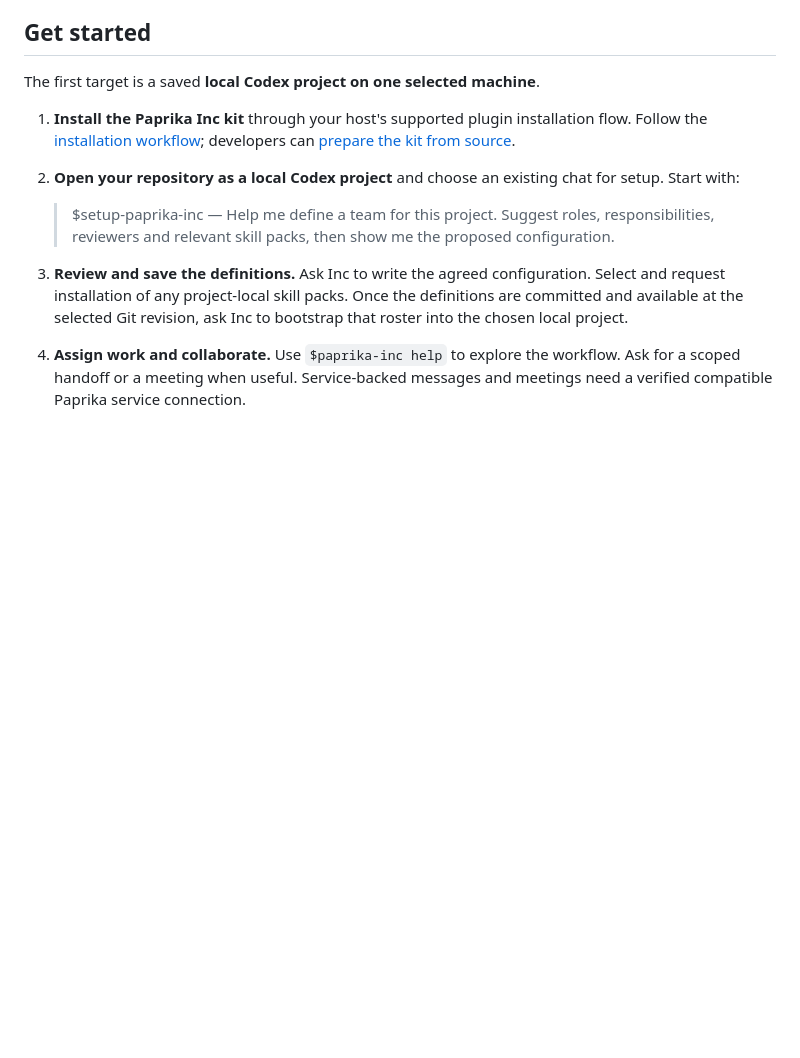
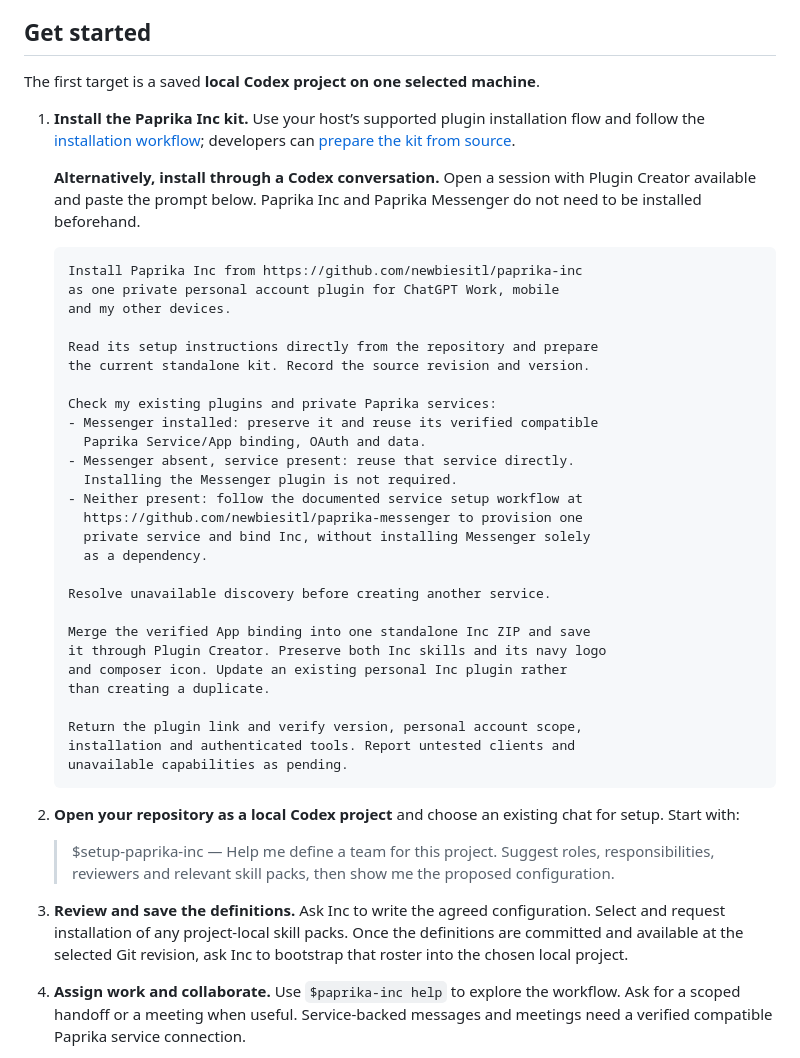
Before and after one commit to newbiesitl/paprika-inc, a Markdown page: README.md, the part around the change. Drawn GitHub-style; blank space fills up the shorter version.

Commit message:
Update README.md (#46)

````diff
--- a/README.md
+++ b/README.md
@@ -119,7 +119,39 @@ Meetings require a compatible private Paprika service. See the [meeting pilot an
 
 The first target is a saved **local Codex project on one selected machine**.
 
-1. **Install the Paprika Inc kit** through your host's supported plugin installation flow. Follow the [installation workflow](plugins/paprika-inc/skills/setup-paprika-inc/references/mvp-workflow.md#installation-and-existing-service-binding); developers can [prepare the kit from source](#work-from-source).
+1. **Install the Paprika Inc kit.** Use your host’s supported plugin installation flow and follow the [installation workflow](https://github.com/newbiesitl/paprika-inc/blob/main/plugins/paprika-inc/skills/setup-paprika-inc/references/mvp-workflow.md#installation-and-existing-service-binding); developers can [prepare the kit from source](https://github.com/newbiesitl/paprika-inc#work-from-source).
+
+   **Alternatively, install through a Codex conversation.** Open a session with Plugin Creator available and paste the prompt below. Paprika Inc and Paprika Messenger do not need to be installed beforehand.
+
+   ```text
+   Install Paprika Inc from https://github.com/newbiesitl/paprika-inc
+   as one private personal account plugin for ChatGPT Work, mobile
+   and my other devices.
+
+   Read its setup instructions directly from the repository and prepare
+   the current standalone kit. Record the source revision and version.
+
+   Check my existing plugins and private Paprika services:
+   - Messenger installed: preserve it and reuse its verified compatible
+     Paprika Service/App binding, OAuth and data.
+   - Messenger absent, service present: reuse that service directly.
+     Installing the Messenger plugin is not required.
+   - Neither present: follow the documented service setup workflow at
+     https://github.com/newbiesitl/paprika-messenger to provision one
+     private service and bind Inc, without installing Messenger solely
+     as a dependency.
+
+   Resolve unavailable discovery before creating another service.
+
+   Merge the verified App binding into one standalone Inc ZIP and save
+   it through Plugin Creator. Preserve both Inc skills and its navy logo
+   and composer icon. Update an existing personal Inc plugin rather
+   than creating a duplicate.
+
+   Return the plugin link and verify version, personal account scope,
+   installation and authenticated tools. Report untested clients and
+   unavailable capabilities as pending.
+   ```
 2. **Open your repository as a local Codex project** and choose an existing chat for setup. Start with:
 
    > $setup-paprika-inc — Help me define a team for this project. Suggest roles, responsibilities, reviewers and relevant skill packs, then show me the proposed configuration.
````
